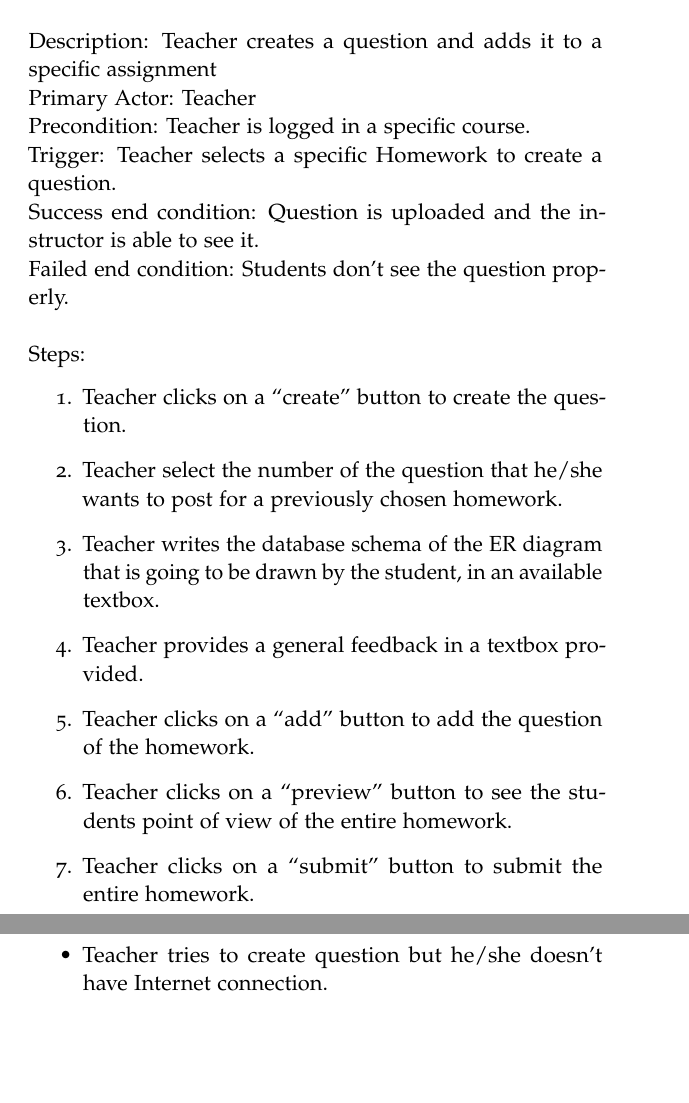
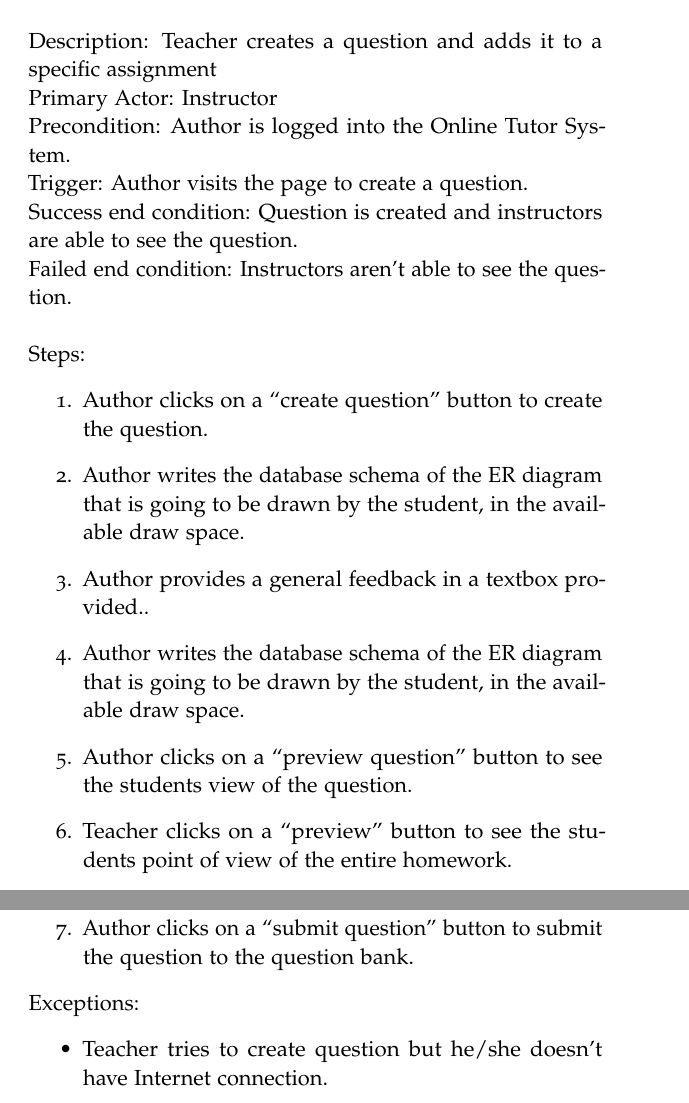
Before and after one commit to A-Team-CS320/ER-Tutoring-System, a LaTeX thesis (Document/main.tex, which reads Document/functional_req.tex): two parts of pages 17 and 18 of 58, joined at a grey line, cut so that both start at the same text, the shorter picture padded with empty space. Compiled offline with pdfLaTeX.

Commit message:
Functional_req.tex

```diff
--- a/Document/functional_req.tex
+++ b/Document/functional_req.tex
@@ -50,23 +50,24 @@
     \end{section}
 
 
-    \begin{section}{Allow Teacher to Create    Questions/Feedback}
+
+    \begin{section}{Allow Teacher to Create  Questions/Feedback}
         Description: Teacher creates a question and adds it to a specific assignment \newline
-        Primary Actor: Teacher \newline
-        Precondition: Teacher is logged in a specific course. \newline
-        Trigger: Teacher selects a specific Homework to create a     question. \newline
-        Success end condition: Question is uploaded and the instructor is able to see it. \newline
-        Failed end condition: Students don’t see the question       properly. \newline
+        Primary Actor: Instructor \newline
+        Precondition: Author is logged into the Online Tutor System. \newline
+        Trigger: Author visits the page to create a question. \newline
+        Success end condition: Question is created and instructors are able to see the question. \newline
+        Failed end condition: Instructors aren’t able to see the question. \newline
         \newline
         Steps:
         \begin{enumerate}
-            \item{Teacher clicks on a “create” button to create the           question.}
-            \item{Teacher select the number of the question that             he/she wants to post for a previously chosen               homework.}
-            \item{Teacher writes the database schema of the ER              diagram that is going to be drawn by the student, in         an available textbox.}
-            \item{Teacher provides a general feedback in a textbox            provided.}
-            \item{Teacher clicks on a “add” button to add the                 question of the homework.}
+            \item{Author clicks on a “create question” button to create the question.}
+            \item{Author writes the database schema of the ER diagram that is going to be drawn by the student, in the available draw space.}
+            \item{Author provides a general feedback in a textbox provided..}
+            \item{Author writes the database schema of the ER diagram that is going to be drawn by the student, in the available draw space.}
+            \item{Author clicks on a “preview question” button to see the students view of the question.}
             \item{Teacher clicks on a “preview” button to see the           students point of view of the entire homework.}
-            \item{Teacher clicks on a “submit” button to submit the           entire homework.}
+            \item{Author clicks on a “submit question” button to submit the question to the question bank.}
         \end{enumerate}
         Exceptions:
         \begin{itemize}
```
Also changed, not shown: Document/functional_req.tex (2 more changed lines).
